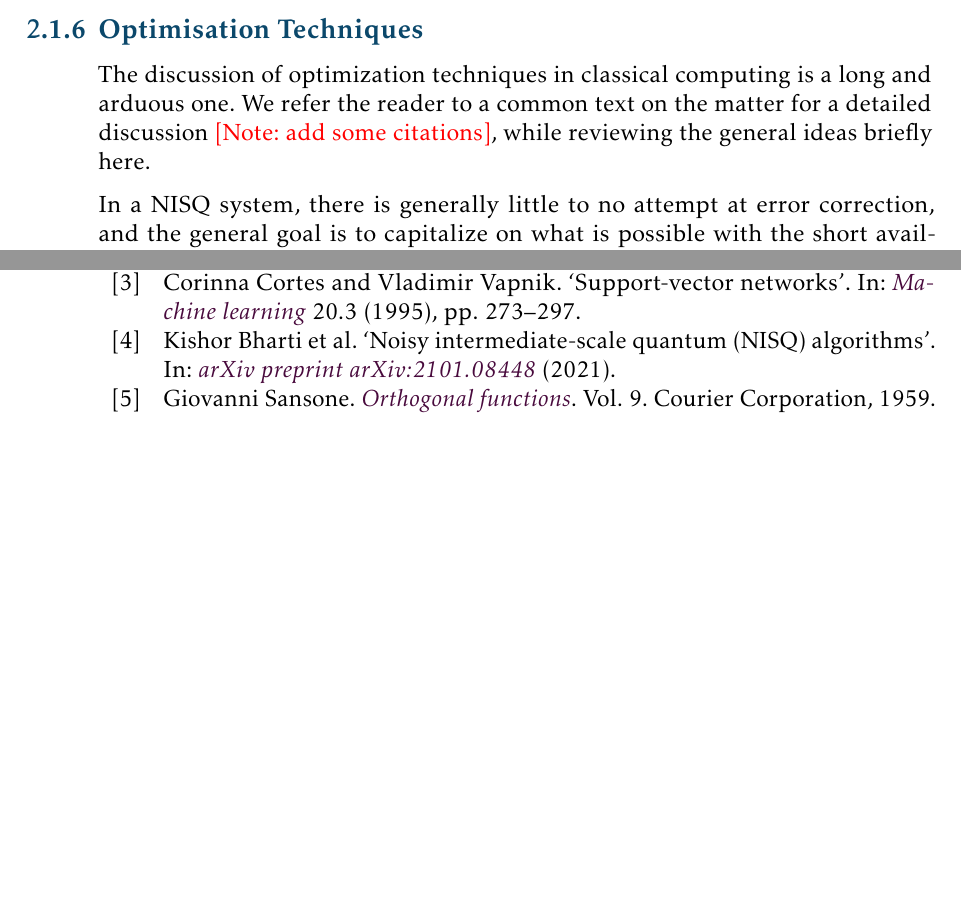
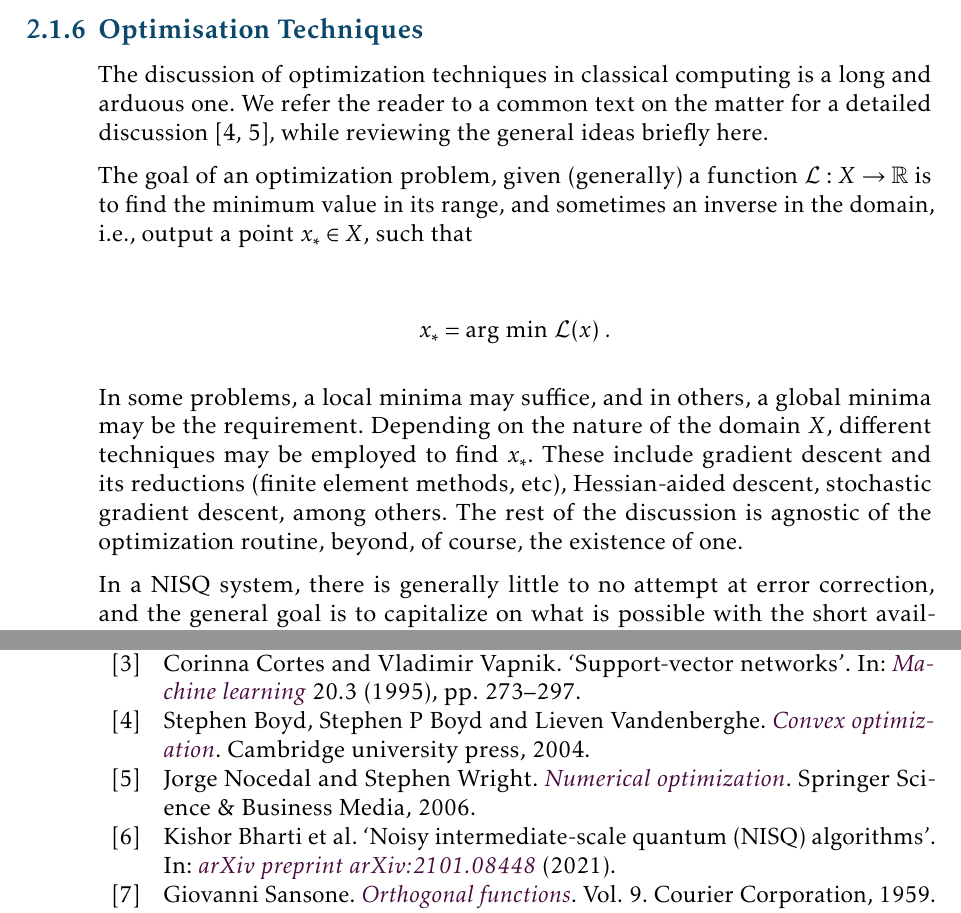
Before and after one commit to sankalpgambhir/nisq-bounds-btp-report, a LaTeX document (report/main.tex, which reads report/section/prelim.tex): two parts of pages 10 and 18 of 20 before the commit and two parts of pages 10 and 19 of 20 after it, joined at a grey line, cut so that both start at the same text, the shorter picture padded with empty space. Compiled offline with pdfLaTeX.

Commit message:
optimization text

```diff
--- a/report/section/prelim.tex
+++ b/report/section/prelim.tex
@@ -276,10 +276,24 @@ algebra computation is offloaded to a quantum circuit in \autoref{sec:vqa}.
 \subsubsection{Optimisation Techniques}
 The discussion of optimization techniques in classical computing is a long and
 arduous one. We refer the reader to a common text on the matter for a detailed
-discussion \notes{add some citations}, while reviewing the general ideas briefly
-here.
+discussion \cite{boyd2004convex,nocedal2006numerical}, while reviewing the
+general ideas briefly here.
 
 % actual discussion of common techniques
+The goal of an optimization problem, given (generally) a function
+\(\loss:X\to\reals\) is to find the minimum value in its range, and sometimes an
+inverse in the domain, i.e., output a point \(x_* \in X\), such that
+
+\begin{gather*}
+    x_* = \text{arg min } \loss(x)~.
+\end{gather*}
+
+In some problems, a local minima may suffice, and in others, a global minima may
+be the requirement. Depending on the nature of the domain \(X\), different
+techniques may be employed to find \(x_*\). These include gradient descent and
+its reductions (finite element methods, etc), Hessian-aided descent,  stochastic
+gradient descent, among others. The rest of the discussion is agnostic of the
+optimization routine, beyond, of course, the existence of one.
 
 In a NISQ system, there is generally little to no attempt at error correction,
 and the general goal is to capitalize on what is possible with the short
```
Also changed, not shown: report/biblio.bib (+14 -0 lines).
